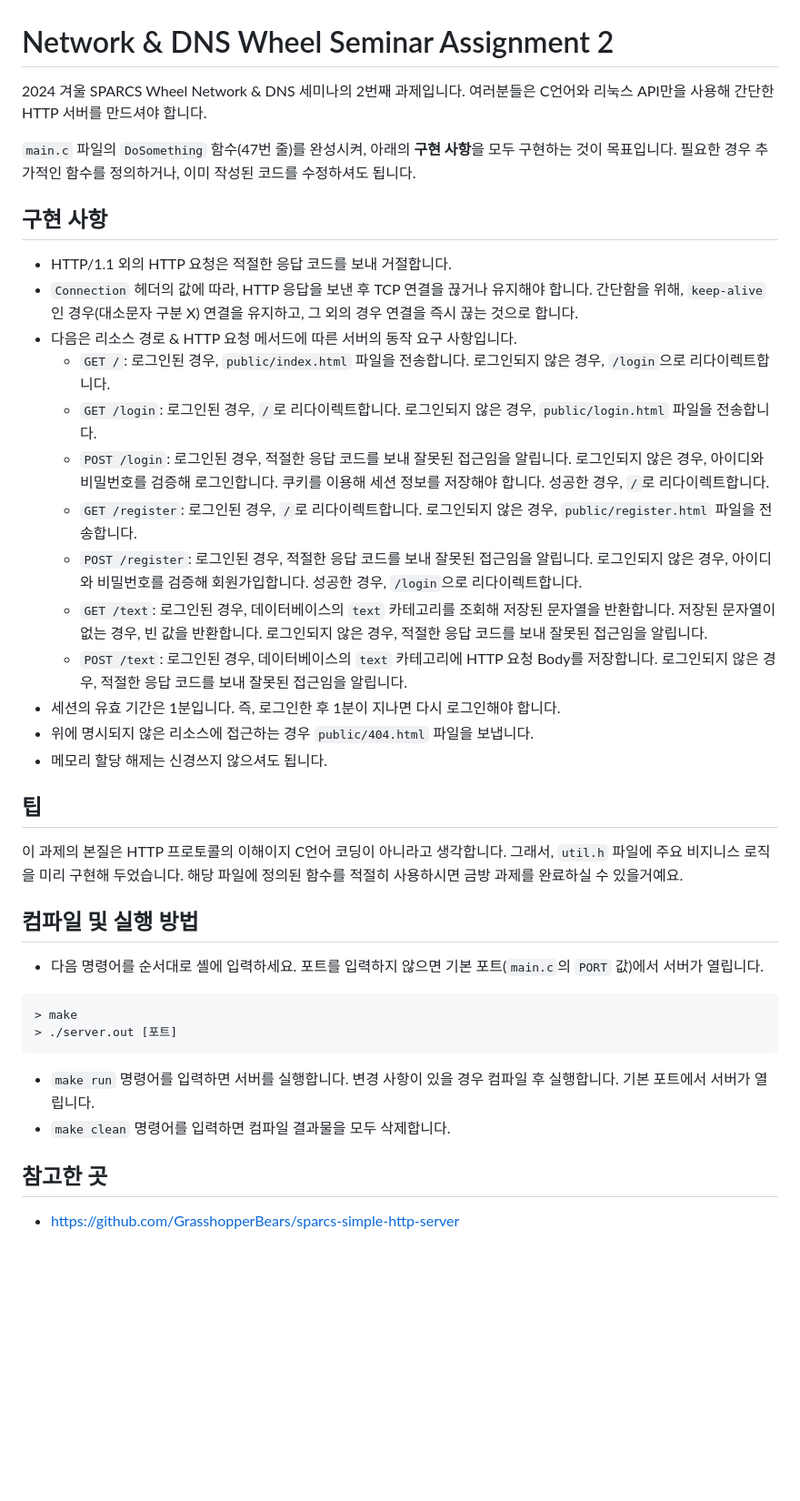
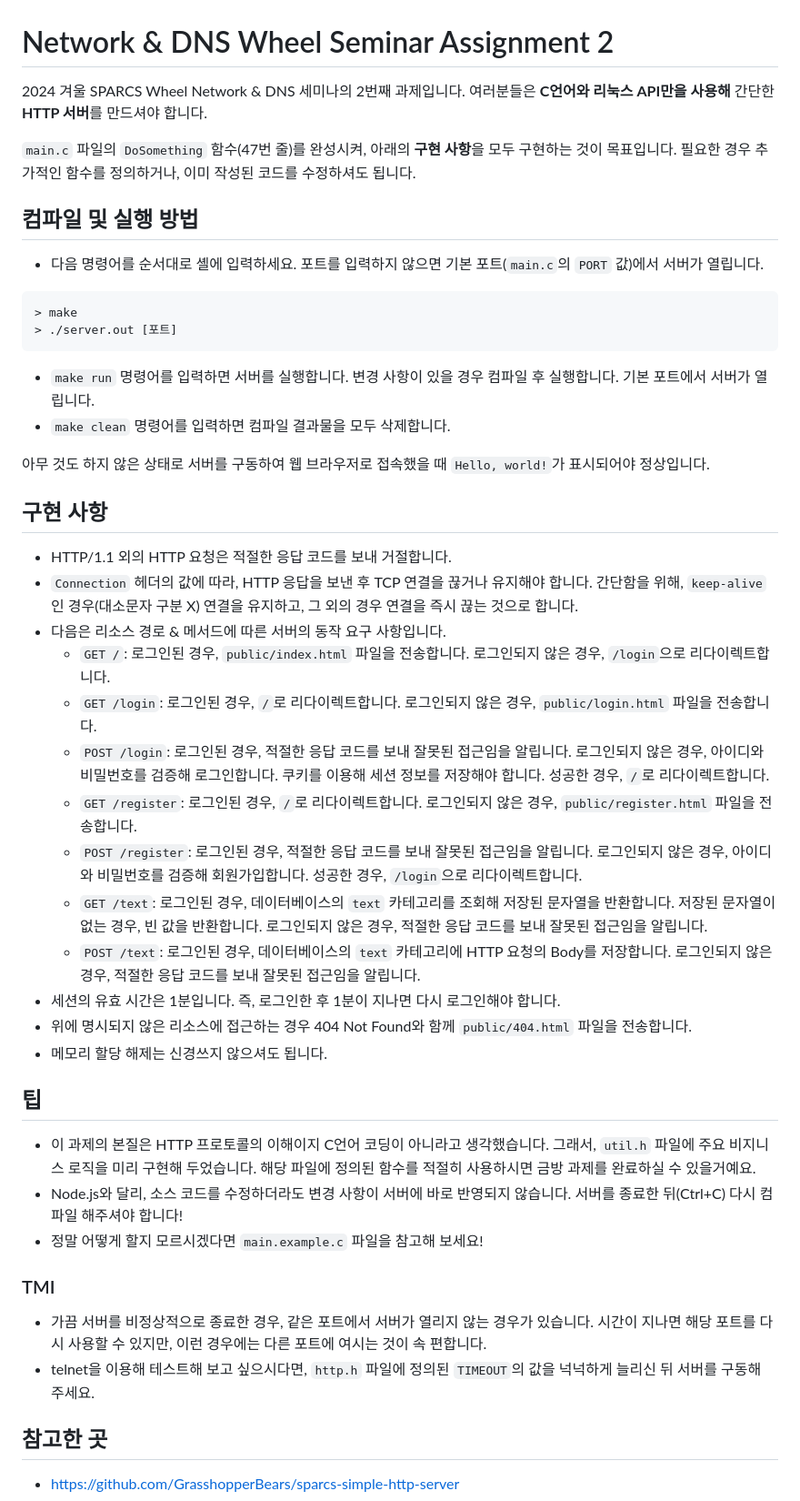
Before and after one commit to yumincho/wheel-seminar-http-server, a Markdown page: README.md, the part around the change. Shown at 91% size. Rendered like a GitHub page; blank space fills up the shorter version.

Commit message:
README.md 파일 업데이트

```diff
--- a/README.md
+++ b/README.md
@@ -1,25 +1,7 @@
 # Network & DNS Wheel Seminar Assignment 2
-2024 겨울 SPARCS Wheel Network & DNS 세미나의 2번째 과제입니다. 여러분들은 C언어와 리눅스 API만을 사용해 간단한 HTTP 서버를 만드셔야 합니다.
+2024 겨울 SPARCS Wheel Network & DNS 세미나의 2번째 과제입니다. 여러분들은 **C언어와 리눅스 API만을 사용해** 간단한 **HTTP 서버**를 만드셔야 합니다.
 
 `main.c` 파일의 `DoSomething` 함수(47번 줄)를 완성시켜, 아래의 **구현 사항**을 모두 구현하는 것이 목표입니다. 필요한 경우 추가적인 함수를 정의하거나, 이미 작성된 코드를 수정하셔도 됩니다.
-
-## 구현 사항
-- HTTP/1.1 외의 HTTP 요청은 적절한 응답 코드를 보내 거절합니다.
-- `Connection` 헤더의 값에 따라, HTTP 응답을 보낸 후 TCP 연결을 끊거나 유지해야 합니다. 간단함을 위해, `keep-alive`인 경우(대소문자 구분 X) 연결을 유지하고, 그 외의 경우 연결을 즉시 끊는 것으로 합니다.
-- 다음은 리소스 경로 & HTTP 요청 메서드에 따른 서버의 동작 요구 사항입니다.
-	- `GET /`: 로그인된 경우, `public/index.html` 파일을 전송합니다. 로그인되지 않은 경우, `/login`으로 리다이렉트합니다.
-	- `GET /login`: 로그인된 경우, `/`로 리다이렉트합니다. 로그인되지 않은 경우, `public/login.html` 파일을 전송합니다.
-	- `POST /login`: 로그인된 경우, 적절한 응답 코드를 보내 잘못된 접근임을 알립니다. 로그인되지 않은 경우, 아이디와 비밀번호를 검증해 로그인합니다. 쿠키를 이용해 세션 정보를 저장해야 합니다. 성공한 경우, `/`로 리다이렉트합니다.
-	- `GET /register`: 로그인된 경우, `/`로 리다이렉트합니다. 로그인되지 않은 경우, `public/register.html` 파일을 전송합니다.
-	- `POST /register`: 로그인된 경우, 적절한 응답 코드를 보내 잘못된 접근임을 알립니다. 로그인되지 않은 경우, 아이디와 비밀번호를 검증해 회원가입합니다. 성공한 경우, `/login`으로 리다이렉트합니다.
-	- `GET /text`: 로그인된 경우, 데이터베이스의 `text` 카테고리를 조회해 저장된 문자열을 반환합니다. 저장된 문자열이 없는 경우, 빈 값을 반환합니다. 로그인되지 않은 경우, 적절한 응답 코드를 보내 잘못된 접근임을 알립니다.
-	- `POST /text`: 로그인된 경우, 데이터베이스의 `text` 카테고리에 HTTP 요청 Body를 저장합니다. 로그인되지 않은 경우, 적절한 응답 코드를 보내 잘못된 접근임을 알립니다.
-- 세션의 유효 기간은 1분입니다. 즉, 로그인한 후 1분이 지나면 다시 로그인해야 합니다.
-- 위에 명시되지 않은 리소스에 접근하는 경우 `public/404.html` 파일을 보냅니다.
-- 메모리 할당 해제는 신경쓰지 않으셔도 됩니다.
-
-## 팁
-이 과제의 본질은 HTTP 프로토콜의 이해이지 C언어 코딩이 아니라고 생각합니다. 그래서, `util.h` 파일에 주요 비지니스 로직을 미리 구현해 두었습니다. 해당 파일에 정의된 함수를 적절히 사용하시면 금방 과제를 완료하실 수 있을거예요.
 
 ## 컴파일 및 실행 방법
 - 다음 명령어를 순서대로 셸에 입력하세요. 포트를 입력하지 않으면 기본 포트(`main.c`의 `PORT` 값)에서 서버가 열립니다.
@@ -30,5 +12,31 @@
 - `make run` 명령어를 입력하면 서버를 실행합니다. 변경 사항이 있을 경우 컴파일 후 실행합니다. 기본 포트에서 서버가 열립니다.
 - `make clean` 명령어를 입력하면 컴파일 결과물을 모두 삭제합니다.
 
+아무 것도 하지 않은 상태로 서버를 구동하여 웹 브라우저로 접속했을 때 `Hello, world!`가 표시되어야 정상입니다.
+
+## 구현 사항
+- HTTP/1.1 외의 HTTP 요청은 적절한 응답 코드를 보내 거절합니다.
+- `Connection` 헤더의 값에 따라, HTTP 응답을 보낸 후 TCP 연결을 끊거나 유지해야 합니다. 간단함을 위해, `keep-alive`인 경우(대소문자 구분 X) 연결을 유지하고, 그 외의 경우 연결을 즉시 끊는 것으로 합니다.
+- 다음은 리소스 경로 & 메서드에 따른 서버의 동작 요구 사항입니다.
+	- `GET /`: 로그인된 경우, `public/index.html` 파일을 전송합니다. 로그인되지 않은 경우, `/login`으로 리다이렉트합니다.
+	- `GET /login`: 로그인된 경우, `/`로 리다이렉트합니다. 로그인되지 않은 경우, `public/login.html` 파일을 전송합니다.
+	- `POST /login`: 로그인된 경우, 적절한 응답 코드를 보내 잘못된 접근임을 알립니다. 로그인되지 않은 경우, 아이디와 비밀번호를 검증해 로그인합니다. 쿠키를 이용해 세션 정보를 저장해야 합니다. 성공한 경우, `/`로 리다이렉트합니다.
+	- `GET /register`: 로그인된 경우, `/`로 리다이렉트합니다. 로그인되지 않은 경우, `public/register.html` 파일을 전송합니다.
+	- `POST /register`: 로그인된 경우, 적절한 응답 코드를 보내 잘못된 접근임을 알립니다. 로그인되지 않은 경우, 아이디와 비밀번호를 검증해 회원가입합니다. 성공한 경우, `/login`으로 리다이렉트합니다.
+	- `GET /text`: 로그인된 경우, 데이터베이스의 `text` 카테고리를 조회해 저장된 문자열을 반환합니다. 저장된 문자열이 없는 경우, 빈 값을 반환합니다. 로그인되지 않은 경우, 적절한 응답 코드를 보내 잘못된 접근임을 알립니다.
+	- `POST /text`: 로그인된 경우, 데이터베이스의 `text` 카테고리에 HTTP 요청의 Body를 저장합니다. 로그인되지 않은 경우, 적절한 응답 코드를 보내 잘못된 접근임을 알립니다.
+- 세션의 유효 시간은 1분입니다. 즉, 로그인한 후 1분이 지나면 다시 로그인해야 합니다.
+- 위에 명시되지 않은 리소스에 접근하는 경우 404 Not Found와 함께 `public/404.html` 파일을 전송합니다.
+- 메모리 할당 해제는 신경쓰지 않으셔도 됩니다.
+
+## 팁
+- 이 과제의 본질은 HTTP 프로토콜의 이해이지 C언어 코딩이 아니라고 생각했습니다. 그래서, `util.h` 파일에 주요 비지니스 로직을 미리 구현해 두었습니다. 해당 파일에 정의된 함수를 적절히 사용하시면 금방 과제를 완료하실 수 있을거예요.
+- Node.js와 달리, 소스 코드를 수정하더라도 변경 사항이 서버에 바로 반영되지 않습니다. 서버를 종료한 뒤(Ctrl+C) 다시 컴파일 해주셔야 합니다!
+- 정말 어떻게 할지 모르시겠다면 `main.example.c` 파일을 참고해 보세요!
+
+### TMI
+- 가끔 서버를 비정상적으로 종료한 경우, 같은 포트에서 서버가 열리지 않는 경우가 있습니다. 시간이 지나면 해당 포트를 다시 사용할 수 있지만, 이런 경우에는 다른 포트에 여시는 것이 속 편합니다.
+- telnet을 이용해 테스트해 보고 싶으시다면, `http.h` 파일에 정의된 `TIMEOUT`의 값을 넉넉하게 늘리신 뒤 서버를 구동해 주세요.
+
 ## 참고한 곳
 - https://github.com/GrasshopperBears/sparcs-simple-http-server
```
